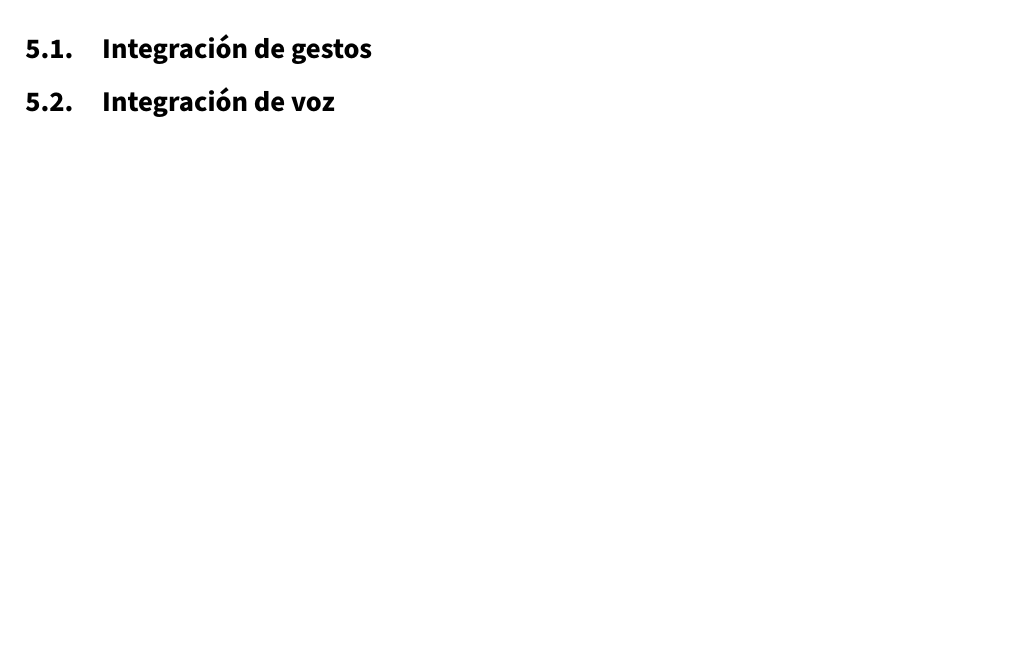
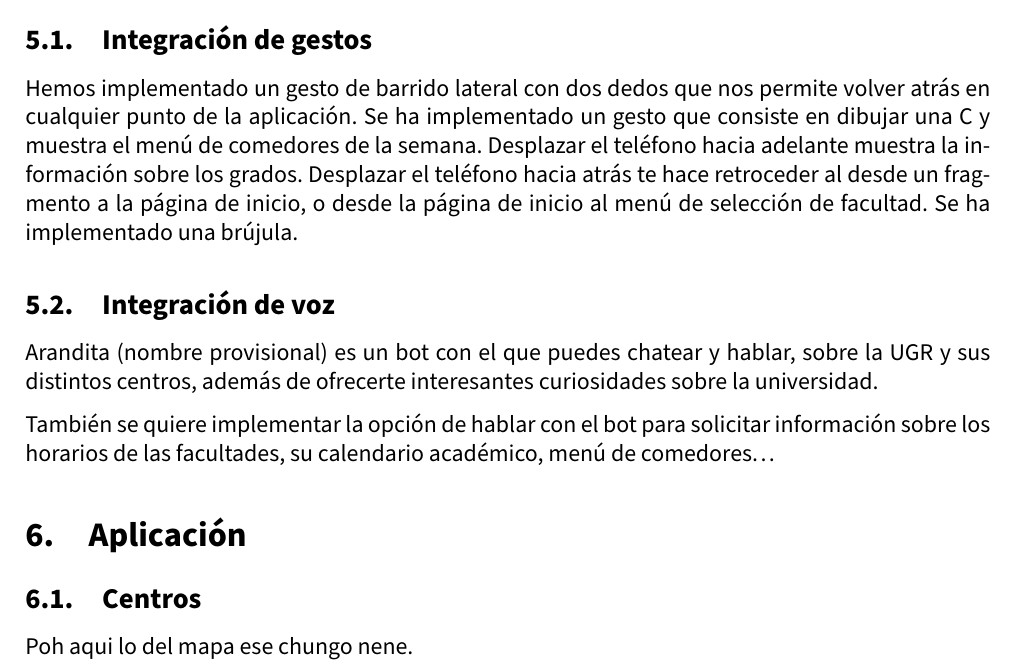
Before and after one commit to advy99/NPI, a LaTeX document (memoria/NPI_memoria_descriptiva.tex, which reads memoria/input/descriptiva/centros.tex, memoria/input/descriptiva/paradigmasinteraccion.tex): part of page 3 of 3 before the commit and part of page 4 of 4 after it, cut so that both start at the same text, the shorter picture padded with empty space. Compiled offline with pdfLaTeX.

Commit message:
Empezando memoria descriptiva

```diff
--- a/memoria/NPI_memoria_descriptiva.tex
+++ b/memoria/NPI_memoria_descriptiva.tex
@@ -184,4 +184,8 @@
 
 \input{input/descriptiva/paradigmasinteraccion.tex}
 
+\section{Aplicación}
+
+\input{input/descriptiva/centros.tex}
+
 \end{document}
--- /dev/null
+++ b/memoria/input/descriptiva/centros.tex
@@ -0,0 +1,3 @@
+\subsection{Centros}
+
+Poh aqui lo del mapa ese chungo nene.
--- a/memoria/input/descriptiva/paradigmasinteraccion.tex
+++ b/memoria/input/descriptiva/paradigmasinteraccion.tex
@@ -3,5 +3,14 @@
 Nuestra aplicación implementará una navegación y funcionalidades utilizando tanto gestos como voz:
 
 \subsection{Integración de gestos}
+Hemos implementado un gesto de barrido lateral con dos dedos que nos permite volver atrás en cualquier punto de la aplicación.
+Se ha implementado un gesto que consiste en dibujar una C y muestra el menú de comedores de la semana.
+Desplazar el teléfono hacia adelante muestra la información sobre los grados.
+Desplazar el teléfono hacia atrás te hace retroceder al desde un fragmento a la página de inicio, o desde la página de inicio al menú de selección de facultad.
+Se ha implementado una brújula.
 
 \subsection{Integración de voz}
+
+Arandita (nombre provisional) es un bot con el que puedes chatear y hablar, sobre la UGR y sus distintos centros, además de ofrecerte interesantes curiosidades sobre la universidad.
+
+También se quiere implementar la opción de hablar con el bot para solicitar  información sobre los horarios de las facultades, su calendario académico, menú de comedores…
```
